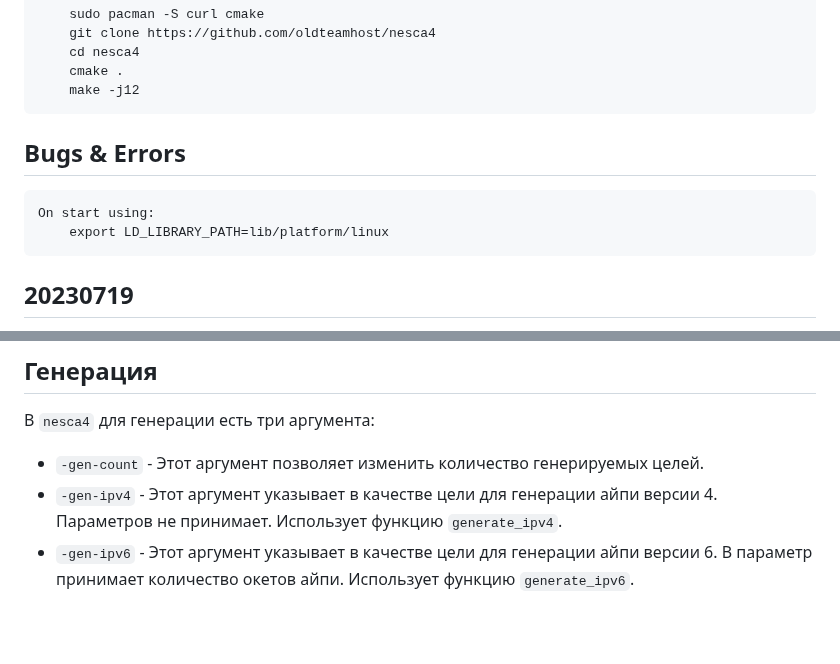
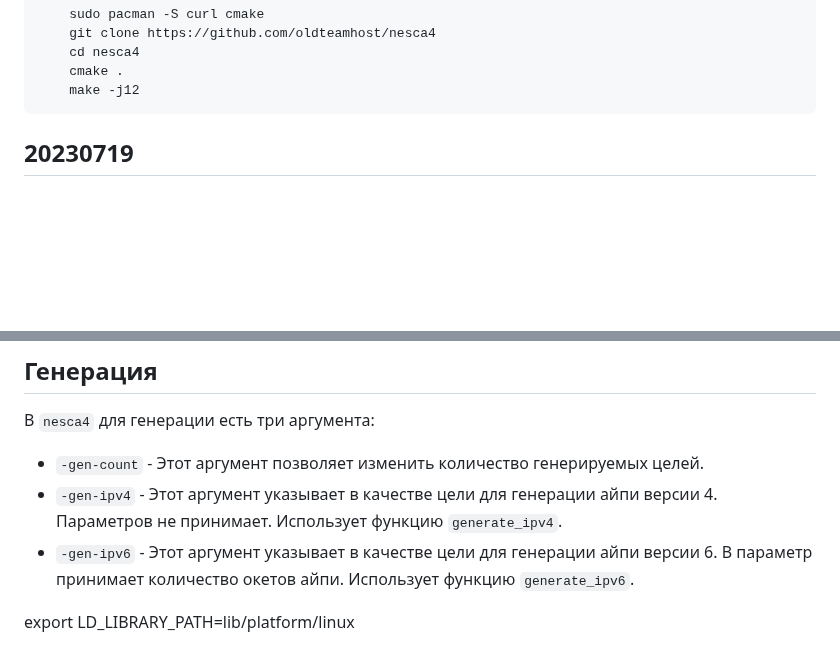
Before and after one commit to oldteamhost/nesca4, a Markdown page: README.md, 2 parts joined by grey strips. Rendered like a GitHub page; blank space fills up the shorter version.

````diff
--- a/README.md
+++ b/README.md
@@ -98,12 +98,6 @@ Nesca4 является свободно распространяемым ПО,
     cd nesca4
     cmake .
     make -j12
-```
-
-## Bugs & Errors
-```
-On start using:
-    export LD_LIBRARY_PATH=lib/platform/linux
 ```
 
 ## 20230719
@@ -358,3 +352,5 @@ On start using:
 - `-gen-count` - Этот аргумент позволяет изменить количество генерируемых целей.
 - `-gen-ipv4` - Этот аргумент указывает в качестве цели для генерации айпи версии 4. Параметров не принимает. Использует функцию `generate_ipv4`.
 - `-gen-ipv6` - Этот аргумент указывает в качестве цели для генерации айпи версии 6. В параметр принимает количество окетов айпи. Использует функцию `generate_ipv6`.
+
+export LD_LIBRARY_PATH=lib/platform/linux
````
